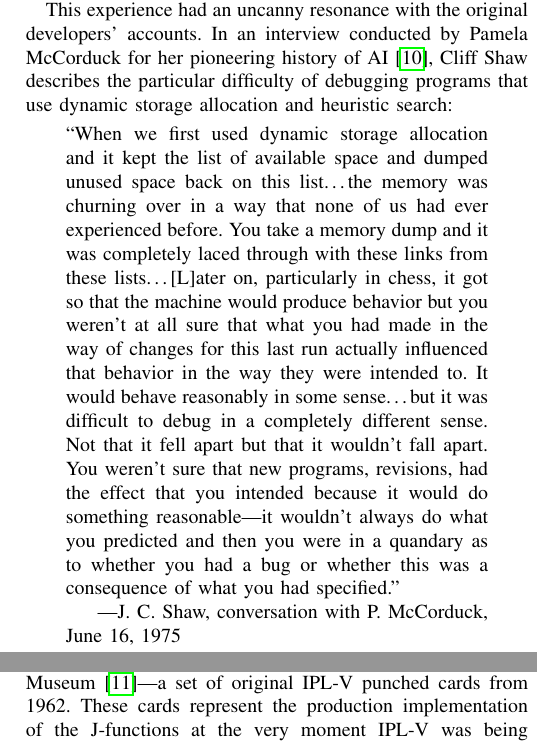
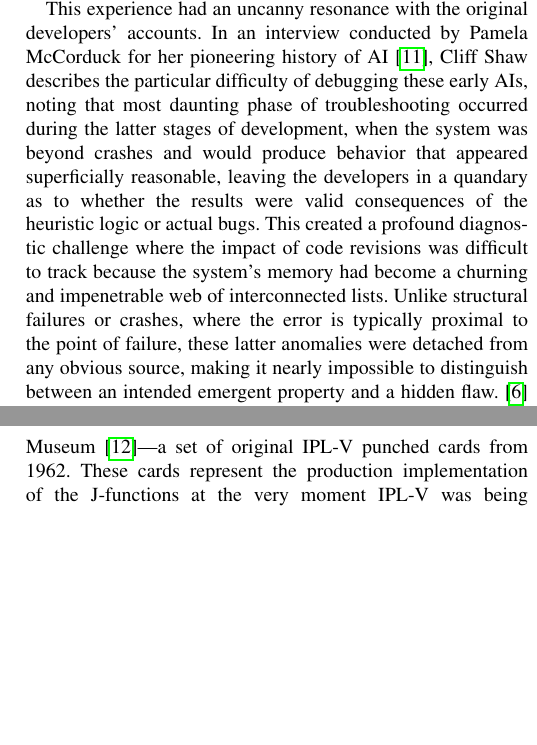
Before and after one commit to jeffshrager/IPL-V, a LaTeX paper (overleaf/lt-reanimated.tex): two parts of the columns of pages 5 and 6 of 8, joined at a grey line, cut so that both start at the same text, the shorter picture padded with empty space. Compiled offline with pdfLaTeX.

Commit message:
Shaw quote dequoted per CMU.

```diff
--- a/overleaf/lt-reanimated.tex
+++ b/overleaf/lt-reanimated.tex
@@ -572,28 +572,19 @@ interpreted machine cycles.
 This experience had an uncanny resonance with the original developers'
 accounts. In an interview conducted by Pamela McCorduck for her
 pioneering history of AI~\cite{mccorduck2004machines}, Cliff Shaw
-describes the particular difficulty of debugging programs that use
-dynamic storage allocation and heuristic search:
-
-\begin{quote}
-``When we first used dynamic storage allocation and it kept the list
-of available space and dumped unused space back on this list\ldots the
-memory was churning over in a way that none of us had ever experienced
-before. You take a memory dump and it was completely laced through
-with these links from these lists\ldots [L]ater on, particularly in
-chess, it got so that the machine would produce behavior but you
-weren't at all sure that what you had made in the way of changes for
-this last run actually influenced that behavior in the way they were
-intended to. It would behave reasonably in some sense\ldots but it was
-difficult to debug in a completely different sense. Not that it fell
-apart but that it wouldn't fall apart. You weren't sure that new
-programs, revisions, had the effect that you intended because it would
-do something reasonable---it wouldn't always do what you predicted and
-then you were in a quandary as to whether you had a bug or whether
-this was a consequence of what you had specified.''
-
-\hfill---J.~C.~Shaw, conversation with P.~McCorduck, June~16, 1975
-\end{quote}
+describes the particular difficulty of debugging these early AIs,
+noting that most daunting phase of troubleshooting occurred during the
+latter stages of development, when the system was beyond crashes and
+would produce behavior that appeared superficially reasonable, leaving
+the developers in a quandary as to whether the results were valid
+consequences of the heuristic logic or actual bugs. This created a
+profound diagnostic challenge where the impact of code revisions was
+difficult to track because the system's memory had become a churning
+and impenetrable web of interconnected lists. Unlike structural
+failures or crashes, where the error is typically proximal to the
+point of failure, these latter anomalies were detached from any
+obvious source, making it nearly impossible to distinguish between an
+intended emergent property and a hidden flaw.\cite{cmuarchiveshawinterview}
 
 \noindent Sixty years later, with the same family of programs, I faced
 the identical challenge. At this point progress had effectively
```
Also changed, not shown: overleaf/lt-reanimated.tex (3 more changed lines).
